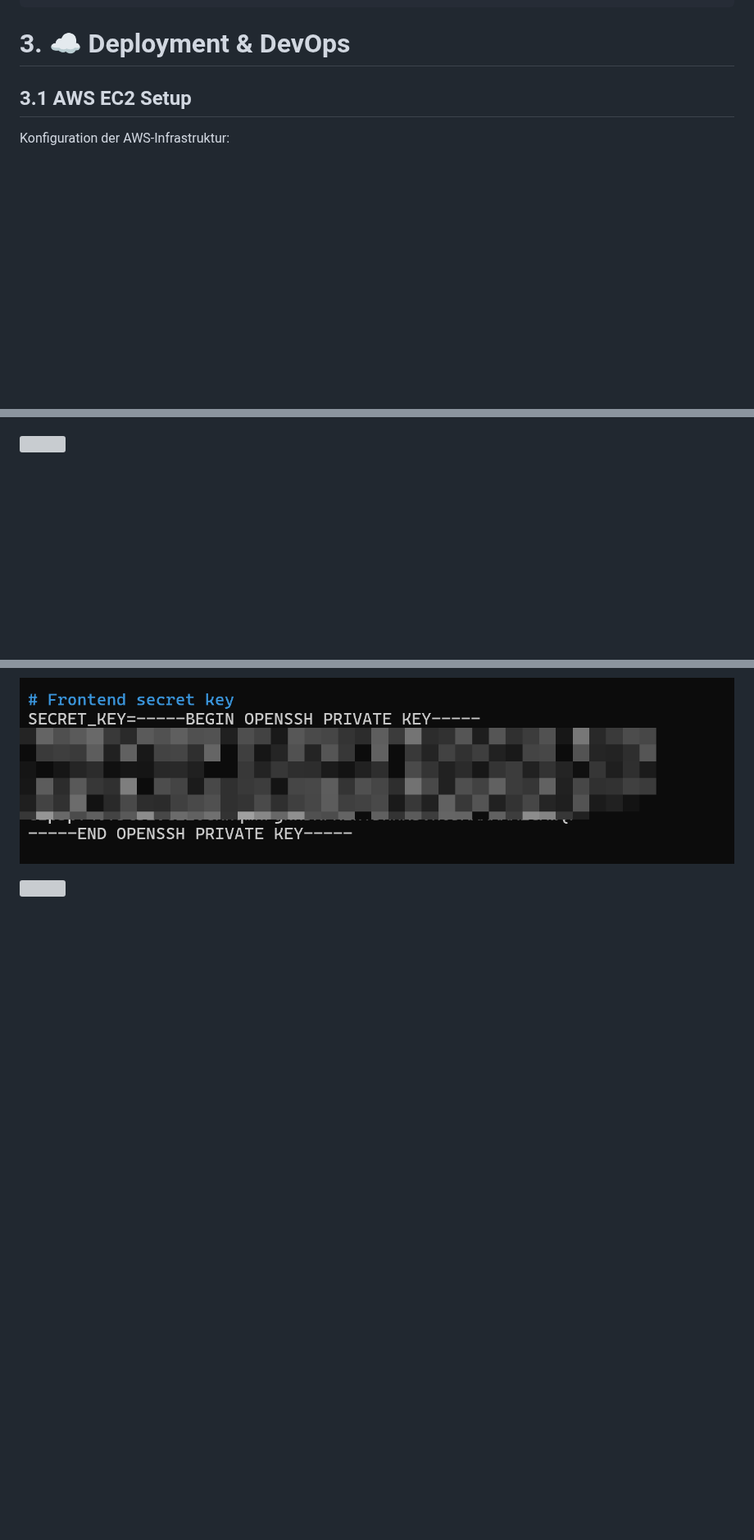
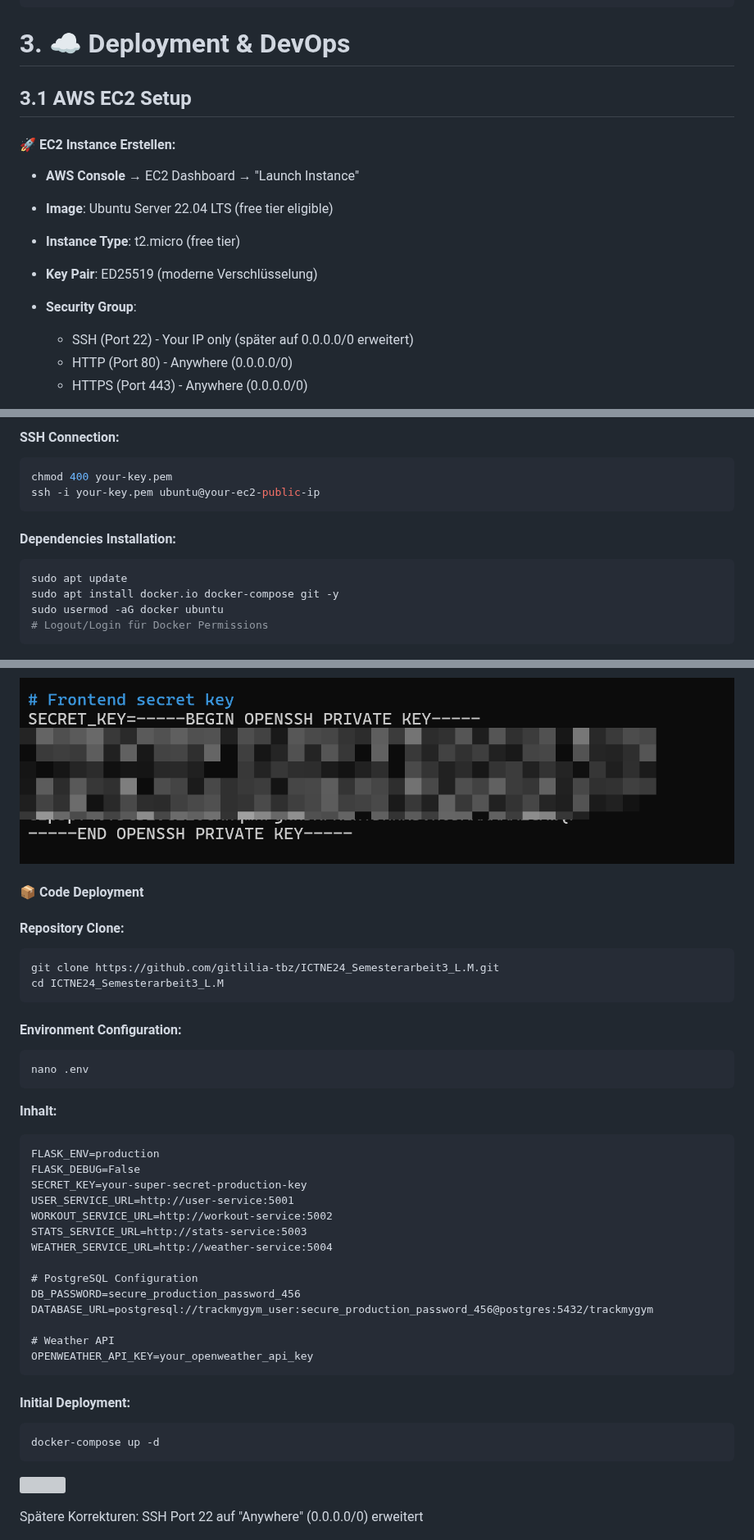
Before and after one commit to gitlilia-tbz/ICTNE24_Semesterarbeit3_L.M, a Markdown page: README.md, 3 parts joined by grey strips. Shown at 82% size. GitHub-like rendering; blank space fills up the shorter version; grey boxes are pictures that could not be loaded.

Commit message:
technische doku erweitert

````diff
--- a/README.md
+++ b/README.md
@@ -763,7 +763,15 @@ def get_workout_advice():
 
 ## 3.1 AWS EC2 Setup
 
-Konfiguration der AWS-Infrastruktur:
+#### 🚀 EC2 Instance Erstellen:
 
+- **AWS Console** → EC2 Dashboard → "Launch Instance"
+- **Image**: Ubuntu Server 22.04 LTS (free tier eligible)
+- **Instance Type**: t2.micro (free tier)
+- **Key Pair**: ED25519 (moderne Verschlüsselung)
+- **Security Group**:
 
+  - SSH (Port 22) - Your IP only (später auf 0.0.0.0/0 erweitert)
+  - HTTP (Port 80) - Anywhere (0.0.0.0/0)
+  - HTTPS (Port 443) - Anywhere (0.0.0.0/0)
 
@@ -771,6 +780,20 @@ Konfiguration der AWS-Infrastruktur:
 
+#### SSH Connection:
 
-![](assets/20250707_201411_image.png)
+```bash
+chmod 400 your-key.pem
+ssh -i your-key.pem ubuntu@your-ec2-public-ip
+```
+
+#### Dependencies Installation:
+
+```bash
+sudo apt update
+sudo apt install docker.io docker-compose git -y
+sudo usermod -aG docker ubuntu
+# Logout/Login für Docker Permissions
+```
+
 
 
 ![](assets/20250707_201427_image.png)
@@ -779,8 +802,51 @@ Konfiguration der AWS-Infrastruktur:
 ![](assets/20250707_201452_image.png)
 
 
+
+#### 📦 Code Deployment
+
+#### Repository Clone:
+
+```bash
+git clone https://github.com/gitlilia-tbz/ICTNE24_Semesterarbeit3_L.M.git
+cd ICTNE24_Semesterarbeit3_L.M
+```
+
+#### Environment Configuration:
+
+```bash
+nano .env
+```
+
+**Inhalt:**
+
+```
+FLASK_ENV=production
+FLASK_DEBUG=False
+SECRET_KEY=your-super-secret-production-key
+USER_SERVICE_URL=http://user-service:5001
+WORKOUT_SERVICE_URL=http://workout-service:5002
+STATS_SERVICE_URL=http://stats-service:5003
+WEATHER_SERVICE_URL=http://weather-service:5004
+
+# PostgreSQL Configuration
+DB_PASSWORD=secure_production_password_456
+DATABASE_URL=postgresql://trackmygym_user:secure_production_password_456@postgres:5432/trackmygym
+
+# Weather API
+OPENWEATHER_API_KEY=your_openweather_api_key
+```
+
+#### Initial Deployment:
+
+```bash
+docker-compose up -d
+```
+
+
 ![](assets/20250707_201524_image.png)
 
+Spätere Korrekturen: SSH Port 22 auf "Anywhere" (0.0.0.0/0) erweitert
 
 ![](assets/20250707_201656_image.png)
 
````
Also changed, not shown: other parts of README.md (+3 -10 lines).
